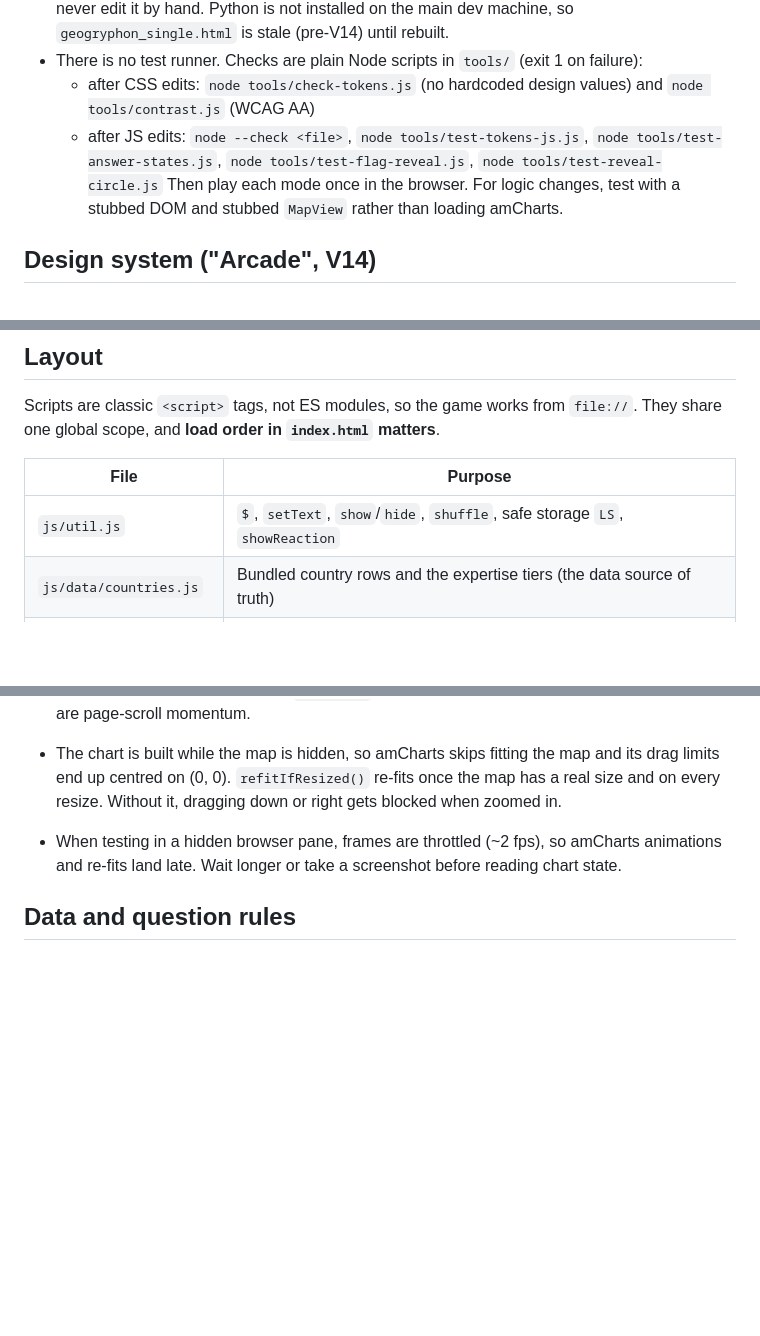
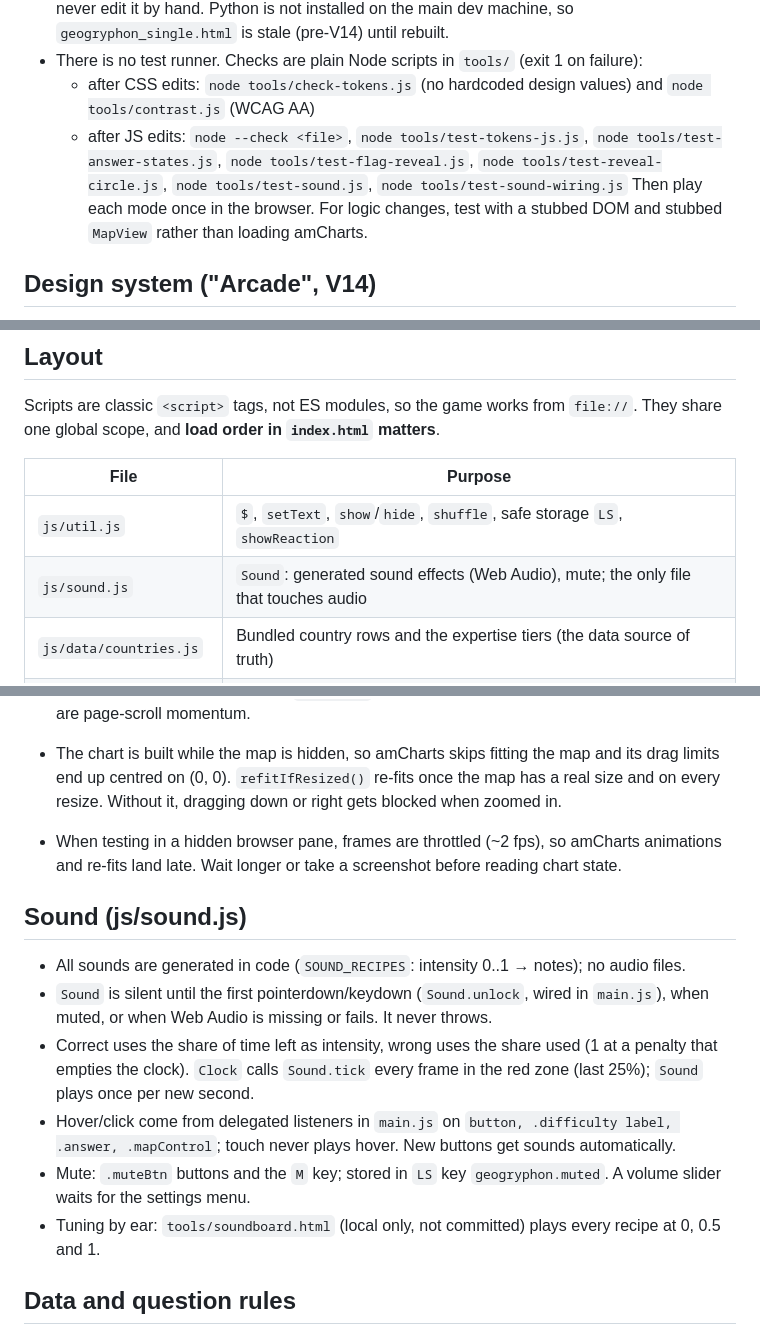
Before and after one commit to SpicyMayonnaise/Geogryphon, a Markdown page: CLAUDE.md, 3 parts joined by grey strips. Rendered like a GitHub page; blank space fills up the shorter version.

Commit message:
Document the sound system
Co-Authored-By: Claude Opus 5.5 <noreply@anthropic.com>

```diff
--- a/CLAUDE.md
+++ b/CLAUDE.md
@@ -14,7 +14,8 @@ no framework, no bundler, no server. The only external code is amCharts (map) lo
 - There is no test runner. Checks are plain Node scripts in `tools/` (exit 1 on failure):
   - after CSS edits: `node tools/check-tokens.js` (no hardcoded design values) and `node tools/contrast.js` (WCAG AA)
   - after JS edits: `node --check <file>`, `node tools/test-tokens-js.js`, `node tools/test-answer-states.js`,
-    `node tools/test-flag-reveal.js`, `node tools/test-reveal-circle.js`
+    `node tools/test-flag-reveal.js`, `node tools/test-reveal-circle.js`, `node tools/test-sound.js`,
+    `node tools/test-sound-wiring.js`
   Then play each mode once in the browser. For logic changes, test with a stubbed DOM and stubbed `MapView`
   rather than loading amCharts.
 
@@ -42,6 +43,7 @@ scope, and **load order in `index.html` matters**.
 | File | Purpose |
 |---|---|
 | `js/util.js` | `$`, `setText`, `show`/`hide`, `shuffle`, safe storage `LS`, `showReaction` |
+| `js/sound.js` | `Sound`: generated sound effects (Web Audio), mute; the only file that touches audio |
 | `js/data/countries.js` | Bundled country rows and the expertise tiers (the data source of truth) |
 | `js/data/flag-study.js` | Study Mode flag-meaning text. Large, data only: do not read it whole |
 | `js/countries.js` | Builds `DATA` from the rows, the pools per mode, optional population refresh |
@@ -82,6 +84,19 @@ Rules to keep:
 - When testing in a hidden browser pane, frames are throttled (~2 fps), so amCharts animations and re-fits
   land late. Wait longer or take a screenshot before reading chart state.
 
+## Sound (js/sound.js)
+
+- All sounds are generated in code (`SOUND_RECIPES`: intensity 0..1 → notes); no audio files.
+- `Sound` is silent until the first pointerdown/keydown (`Sound.unlock`, wired in `main.js`), when muted, or
+  when Web Audio is missing or fails. It never throws.
+- Correct uses the share of time left as intensity, wrong uses the share used (1 at a penalty that empties the
+  clock). `Clock` calls `Sound.tick` every frame in the red zone (last 25%); `Sound` plays once per new second.
+- Hover/click come from delegated listeners in `main.js` on `button, .difficulty label, .answer, .mapControl`;
+  touch never plays hover. New buttons get sounds automatically.
+- Mute: `.muteBtn` buttons and the `M` key; stored in `LS` key `geogryphon.muted`. A volume slider waits for the
+  settings menu.
+- Tuning by ear: `tools/soundboard.html` (local only, not committed) plays every recipe at 0, 0.5 and 1.
+
 ## Data and question rules
 
 - Country rows: `code | ISO3 | name | capital | continent | languages;separated | population in thousands | playable 1/0`.
```
